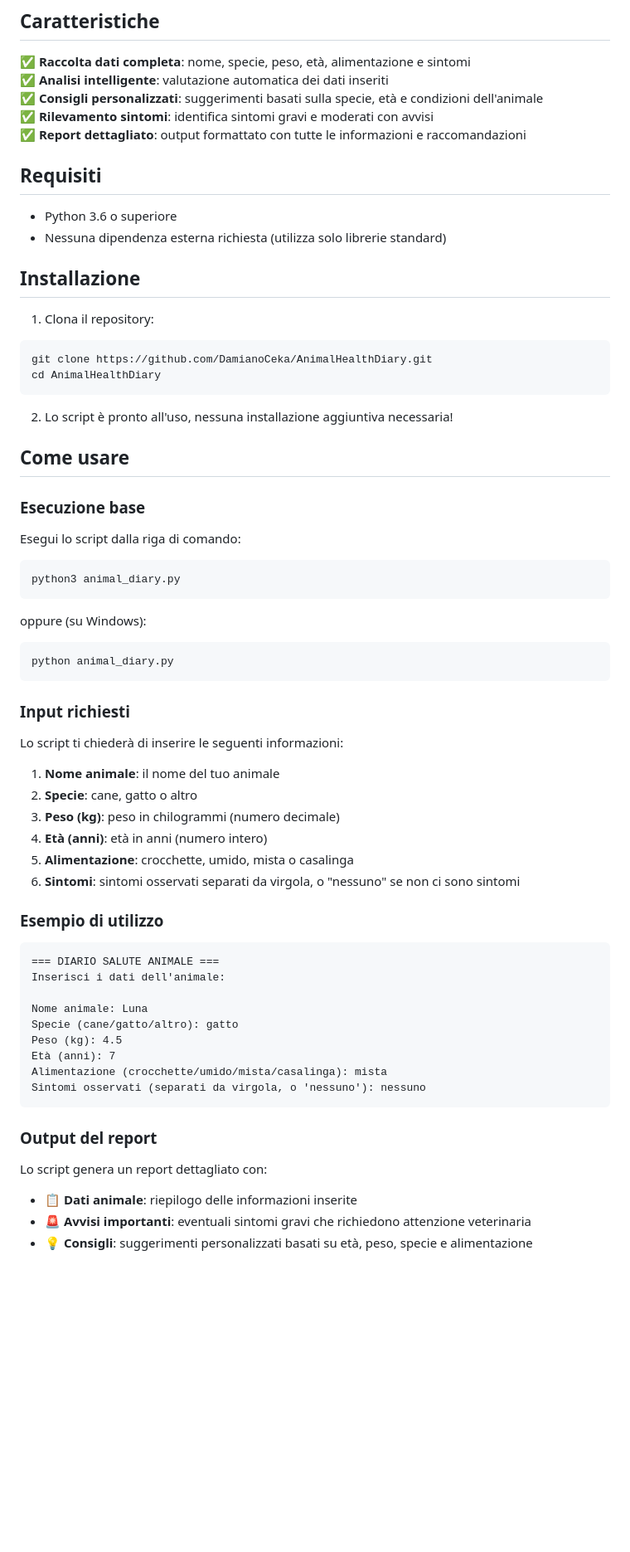
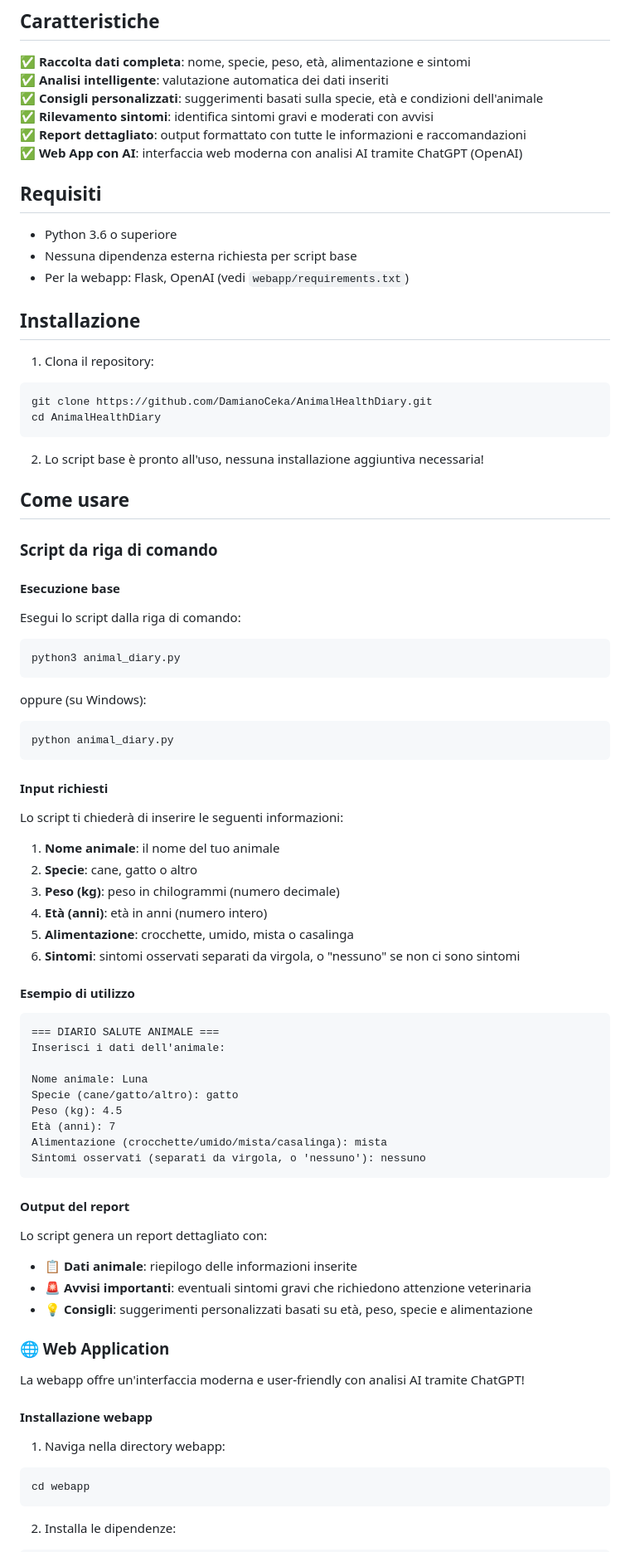
Before and after one commit to DamianoCeka/AnimalHealthDiary, a Markdown page: README.md, the part around the change printed below. Shown: that part at 83% size. GitHub-like rendering; blank space fills up the shorter version.

````diff
--- a/README.md
+++ b/README.md
@@ -13,25 +13,30 @@ AnimalHealthDiary è un'applicazione Python per tenere traccia della salute dei
 ✅ **Consigli personalizzati**: suggerimenti basati sulla specie, età e condizioni dell'animale
 ✅ **Rilevamento sintomi**: identifica sintomi gravi e moderati con avvisi
 ✅ **Report dettagliato**: output formattato con tutte le informazioni e raccomandazioni
+✅ **Web App con AI**: interfaccia web moderna con analisi AI tramite ChatGPT (OpenAI)
 
 ## Requisiti
 
 - Python 3.6 o superiore
-- Nessuna dipendenza esterna richiesta (utilizza solo librerie standard)
+- Nessuna dipendenza esterna richiesta per script base
+- Per la webapp: Flask, OpenAI (vedi `webapp/requirements.txt`)
 
 ## Installazione
 
 1. Clona il repository:
+
 ```bash
 git clone https://github.com/DamianoCeka/AnimalHealthDiary.git
 cd AnimalHealthDiary
 ```
 
-2. Lo script è pronto all'uso, nessuna installazione aggiuntiva necessaria!
+2. Lo script base è pronto all'uso, nessuna installazione aggiuntiva necessaria!
 
 ## Come usare
 
-### Esecuzione base
+### Script da riga di comando
+
+#### Esecuzione base
 
 Esegui lo script dalla riga di comando:
 
@@ -45,7 +50,7 @@ oppure (su Windows):
 python animal_diary.py
 ```
 
-### Input richiesti
+#### Input richiesti
 
 Lo script ti chiederà di inserire le seguenti informazioni:
 
@@ -56,7 +61,7 @@ Lo script ti chiederà di inserire le seguenti informazioni:
 5. **Alimentazione**: crocchette, umido, mista o casalinga
 6. **Sintomi**: sintomi osservati separati da virgola, o "nessuno" se non ci sono sintomi
 
-### Esempio di utilizzo
+#### Esempio di utilizzo
 
 ```
 === DIARIO SALUTE ANIMALE ===
@@ -70,7 +75,7 @@ Alimentazione (crocchette/umido/mista/casalinga): mista
 Sintomi osservati (separati da virgola, o 'nessuno'): nessuno
 ```
 
-### Output del report
+#### Output del report
 
 Lo script genera un report dettagliato con:
 
@@ -78,3 +83,17 @@ Lo script genera un report dettagliato con:
 - 🚨 **Avvisi importanti**: eventuali sintomi gravi che richiedono attenzione veterinaria
 - 💡 **Consigli**: suggerimenti personalizzati basati su età, peso, specie e alimentazione
 
+### 🌐 Web Application
+
+La webapp offre un'interfaccia moderna e user-friendly con analisi AI tramite ChatGPT!
+
+#### Installazione webapp
+
+1. Naviga nella directory webapp:
+
+```bash
+cd webapp
+```
+
+2. Installa le dipendenze:
+
````
Also changed, not shown: other parts of README.md (+65 -0 lines).
